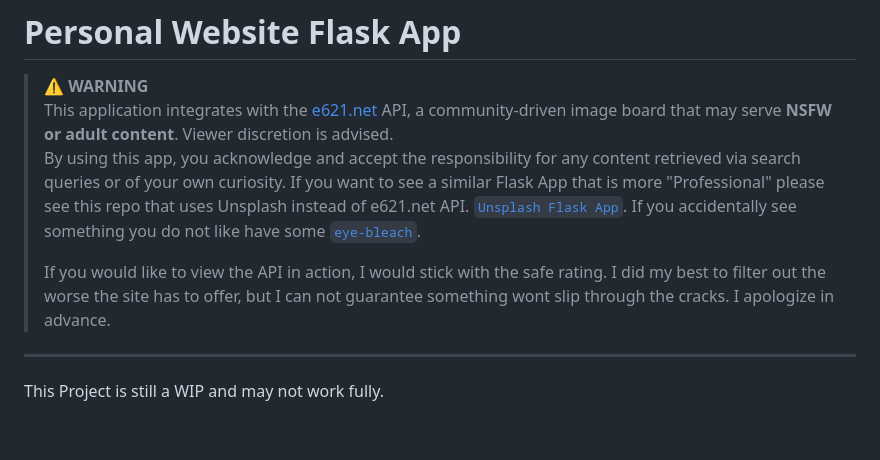
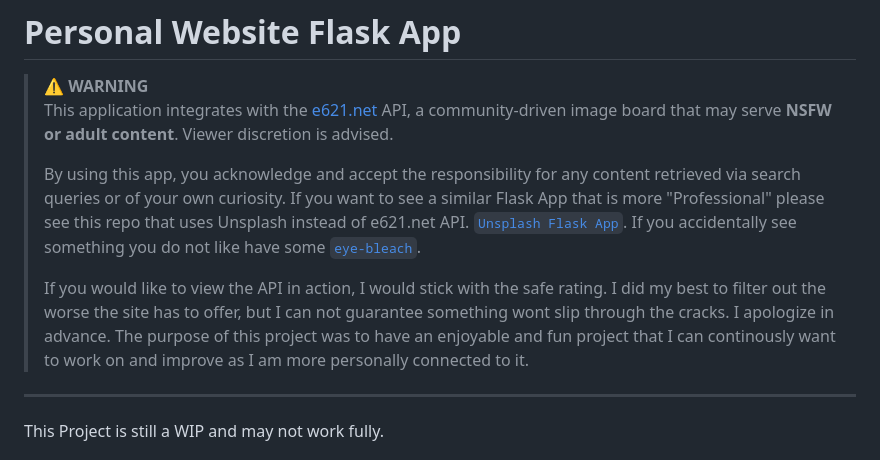
Before and after one commit to austinjb995/Personal-Website-Flask-App, a Markdown page: README.md, the part around the change. GitHub-like rendering; blank space fills up the shorter version.

```diff
--- a/README.md
+++ b/README.md
@@ -2,11 +2,13 @@
 
 > ⚠️ **WARNING**
 > This application integrates with the [e621.net](https://e621.net) API, a community-driven image board that may serve **NSFW or adult content**. Viewer discretion is advised.
+>
 > By using this app, you acknowledge and accept the responsibility for any content retrieved via search queries or of your own curiosity.
 > If you want to see a similar Flask App that is more "Professional" please see this repo that uses Unsplash instead of e621.net API. [`Unsplash Flask App`](https://github.com/austinjb995/Unsplash-Project).
 > If you accidentally see something you do not like have some [`eye-bleach`](https://eyebleach.me/).
 >
 > If you would like to view the API in action, I would stick with the safe rating. I did my best to filter out the worse the site has to offer, but I can not guarantee something wont slip through the cracks. I apologize in advance.
+> The purpose of this project was to have an enjoyable and fun project that I can continously want to work on and improve as I am more personally connected to it.
 
 ---
 
```
